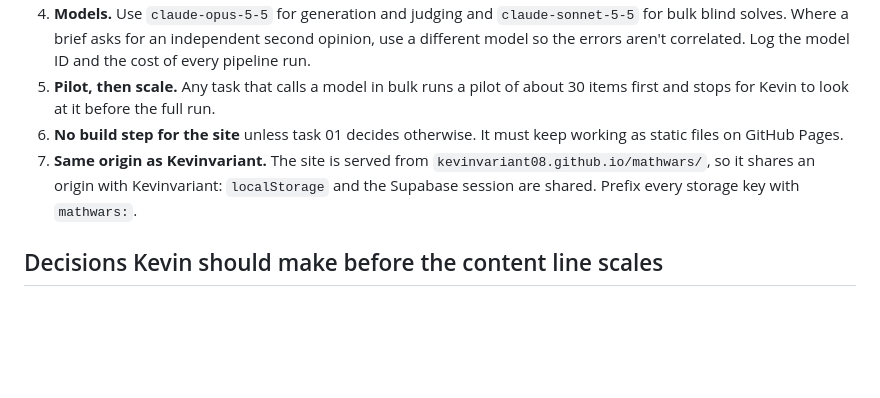
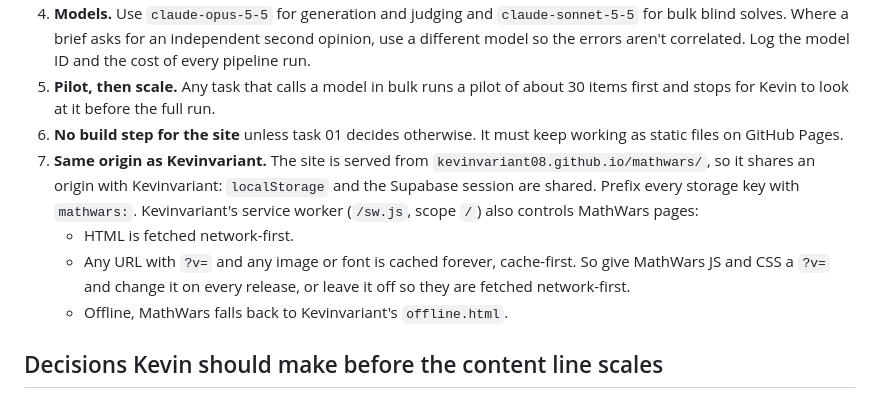
Before and after one commit to kevinvariant08/kyuclid, a Markdown page: tasks/README.md, the part around the change. GitHub-like rendering; blank space fills up the shorter version.

Commit message:
Note how Kevinvariant's service worker affects MathWars
Co-Authored-By: Claude Opus 5.5 <noreply@anthropic.com>

```diff
--- a/tasks/README.md
+++ b/tasks/README.md
@@ -66,7 +66,10 @@ graph LR
 4. **Models.** Use `claude-opus-5-5` for generation and judging and `claude-sonnet-5-5` for bulk blind solves. Where a brief asks for an independent second opinion, use a different model so the errors aren't correlated. Log the model ID and the cost of every pipeline run.
 5. **Pilot, then scale.** Any task that calls a model in bulk runs a pilot of about 30 items first and stops for Kevin to look at it before the full run.
 6. **No build step for the site** unless task 01 decides otherwise. It must keep working as static files on GitHub Pages.
-7. **Same origin as Kevinvariant.** The site is served from `kevinvariant08.github.io/mathwars/`, so it shares an origin with Kevinvariant: `localStorage` and the Supabase session are shared. Prefix every storage key with `mathwars:`.
+7. **Same origin as Kevinvariant.** The site is served from `kevinvariant08.github.io/mathwars/`, so it shares an origin with Kevinvariant: `localStorage` and the Supabase session are shared. Prefix every storage key with `mathwars:`. Kevinvariant's service worker (`/sw.js`, scope `/`) also controls MathWars pages:
+   - HTML is fetched network-first.
+   - Any URL with `?v=` and any image or font is cached forever, cache-first. So give MathWars JS and CSS a `?v=` and change it on every release, or leave it off so they are fetched network-first.
+   - Offline, MathWars falls back to Kevinvariant's `offline.html`.
 
 ## Decisions Kevin should make before the content line scales
 
```
